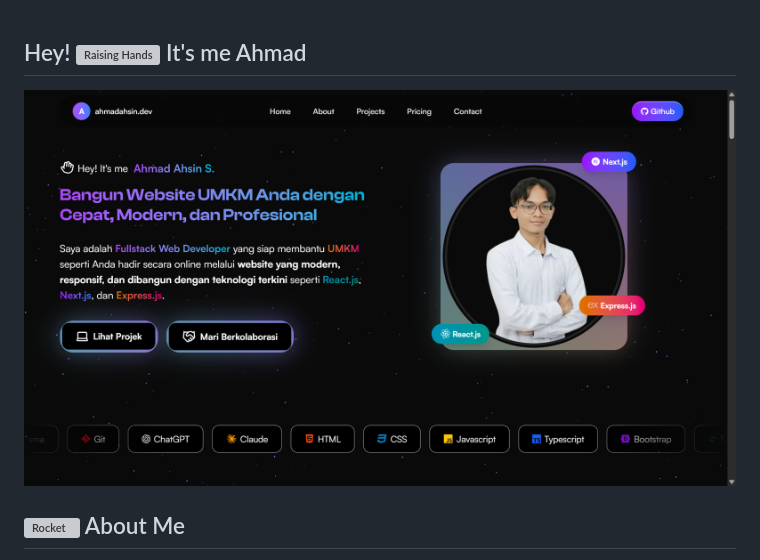
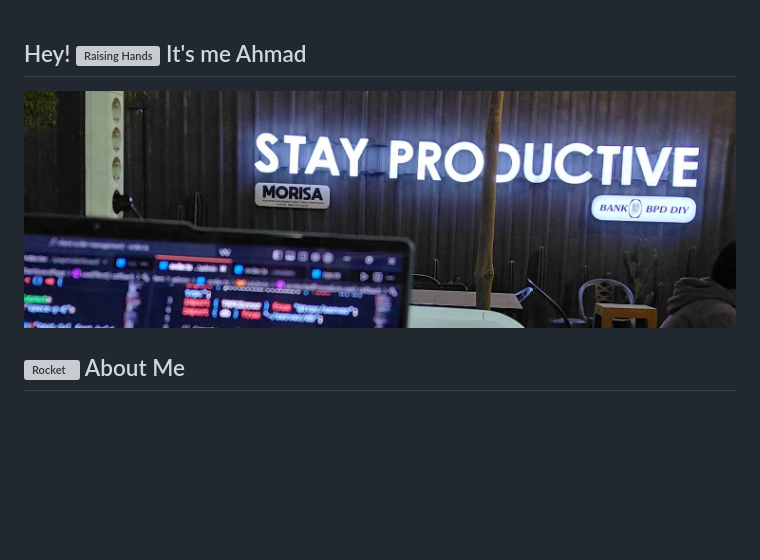
Before and after one commit to ahmadahsins/ahmadahsins, a Markdown page: README.md, the part around the change. Drawn GitHub-style; pictures changed too: images/banner.jpg (added), images/banner.png (deleted); blank space fills up the shorter version; grey boxes are pictures that could not be loaded.

Commit message:
Update profile hero image

```diff
--- a/README.md
+++ b/README.md
@@ -1,6 +1,6 @@
 <h2> Hey! <img src="https://raw.githubusercontent.com/Tarikul-Islam-Anik/Animated-Fluent-Emojis/master/Emojis/Hand%20gestures/Raising%20Hands.png" alt="Raising Hands" width="30" height="30" /> It's me Ahmad </h2>
 
-![Ahmad Ahsin Dev](images/banner.png)
+![Ahmad Ahsin Dev](images/banner.jpg)
 
 <h2><img src="https://raw.githubusercontent.com/Tarikul-Islam-Anik/Animated-Fluent-Emojis/master/Emojis/Travel%20and%20places/Rocket.png" alt="Rocket" width="25" height="25" /> About Me</h2>
 
```
